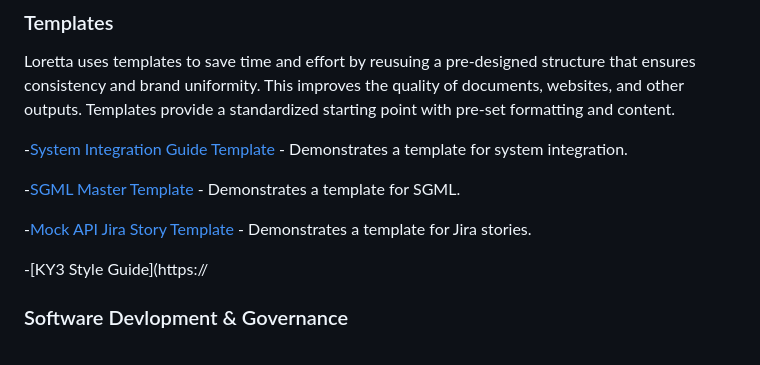
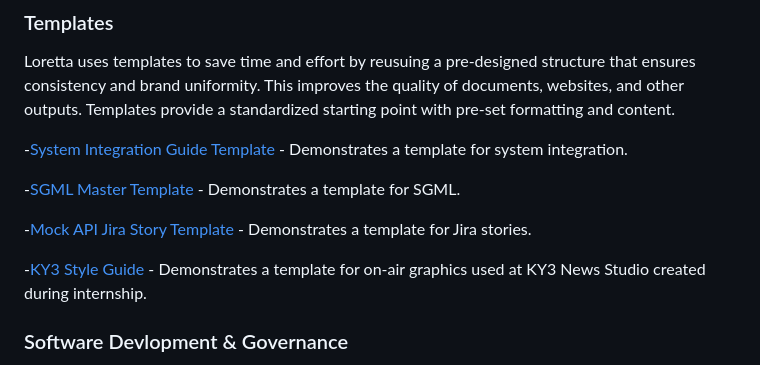
Before and after one commit to LorettaBruning/lorettabruning, a Markdown page: README.md, the part around the change. Rendered like a GitHub page.

```diff
--- a/README.md
+++ b/README.md
@@ -58,7 +58,7 @@ Loretta uses templates to save time and effort by reusuing a pre-designed struct
 
    -[Mock API Jira Story Template](https://github.com/LorettaBruning/lorettabruning/blob/main/Mock%20API%20Jira%20Story%20Template) - Demonstrates a template for Jira stories.
 
-   -[KY3 Style Guide](https://
+   -[KY3 Style Guide](https://github.com/LorettaBruning/lorettabruning/blob/main/KY3%20Style%20Guide.pdf) - Demonstrates a template for on-air graphics used at KY3 News Studio created during internship.
 
 ###   Software Devlopment & Governance
 This section demonstrates Loretta's Documentation Skills to highlight her understanding of best practices in software development and data governance. This sections provides a well-organized data dictionary to show her **attention to detail** that indicates Loretta's thoroughness and professionalism. The artifacts found here show that Loretta does not just help document functional code, but she also documents for long-term maintanability and understanding.
```
